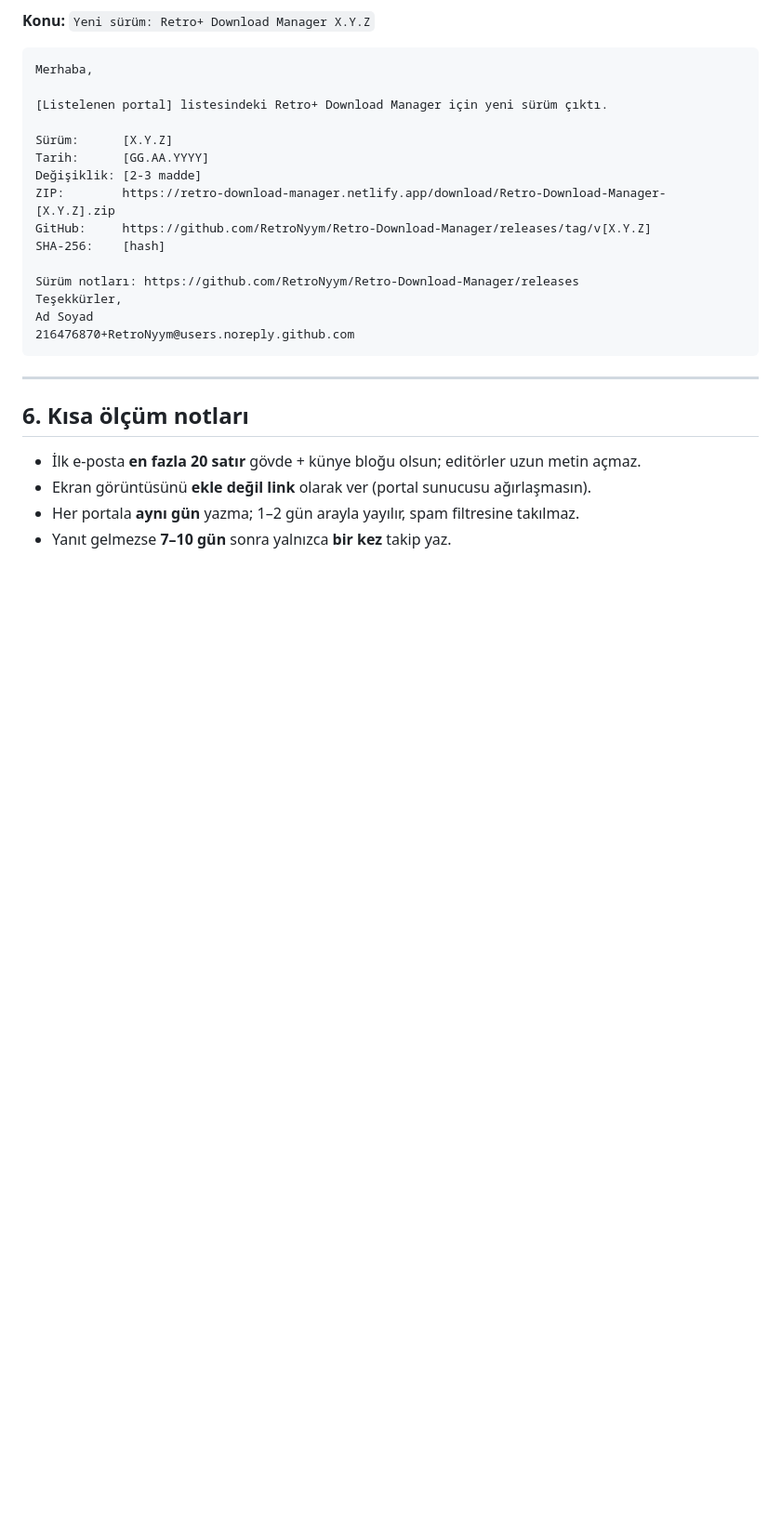
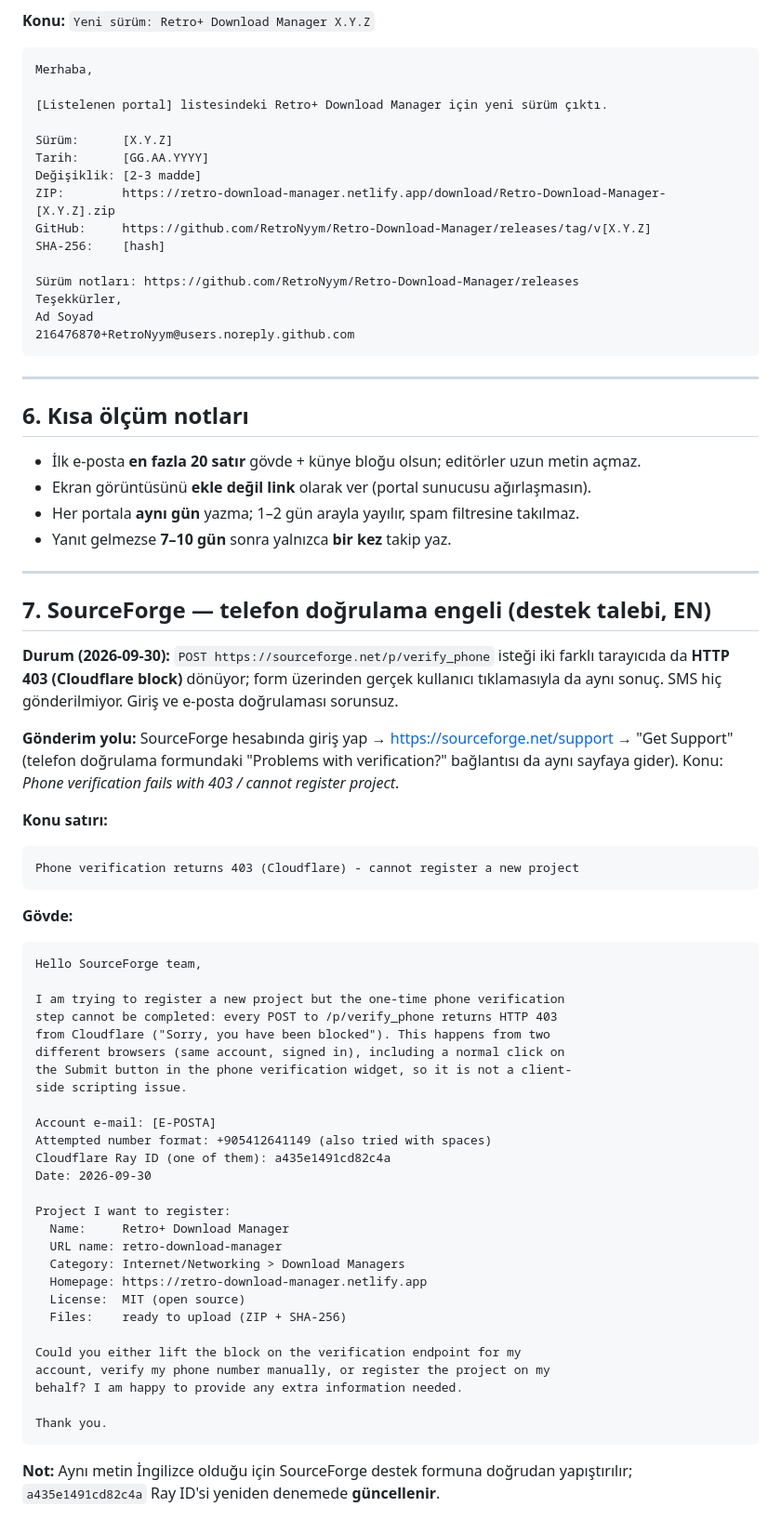
Before and after one commit to RetroNyym/Retro-Download-Manager, a Markdown page: docs/submission/e-posta-sablonlari.md, the part around the change. Shown at 93% size. Rendered like a GitHub page; blank space fills up the shorter version.

Commit message:
Kayit: SourceForge telefon dogrulamasi Cloudflare 403 engeli + destek sablonu; 4 TR formu dolduruldu isaretlendi

````diff
--- a/docs/submission/e-posta-sablonlari.md
+++ b/docs/submission/e-posta-sablonlari.md
@@ -174,3 +174,56 @@ Ad Soyad
 - Ekran görüntüsünü **ekle değil link** olarak ver (portal sunucusu ağırlaşmasın).
 - Her portala **aynı gün** yazma; 1–2 gün arayla yayılır, spam filtresine takılmaz.
 - Yanıt gelmezse **7–10 gün** sonra yalnızca **bir kez** takip yaz.
+
+---
+
+## 7. SourceForge — telefon doğrulama engeli (destek talebi, EN)
+
+**Durum (2026-09-30):** `POST https://sourceforge.net/p/verify_phone` isteği iki farklı
+tarayıcıda da **HTTP 403 (Cloudflare block)** dönüyor; form üzerinden gerçek kullanıcı
+tıklamasıyla da aynı sonuç. SMS hiç gönderilmiyor. Giriş ve e-posta doğrulaması sorunsuz.
+
+**Gönderim yolu:** SourceForge hesabında giriş yap → https://sourceforge.net/support
+→ "Get Support" (telefon doğrulama formundaki "Problems with verification?" bağlantısı
+da aynı sayfaya gider). Konu: *Phone verification fails with 403 / cannot register project*.
+
+**Konu satırı:**
+
+```
+Phone verification returns 403 (Cloudflare) - cannot register a new project
+```
+
+**Gövde:**
+
+```
+Hello SourceForge team,
+
+I am trying to register a new project but the one-time phone verification
+step cannot be completed: every POST to /p/verify_phone returns HTTP 403
+from Cloudflare ("Sorry, you have been blocked"). This happens from two
+different browsers (same account, signed in), including a normal click on
+the Submit button in the phone verification widget, so it is not a client-
+side scripting issue.
+
+Account e-mail: [E-POSTA]
+Attempted number format: +905412641149 (also tried with spaces)
+Cloudflare Ray ID (one of them): a435e1491cd82c4a
+Date: 2026-09-30
+
+Project I want to register:
+  Name:     Retro+ Download Manager
+  URL name: retro-download-manager
+  Category: Internet/Networking > Download Managers
+  Homepage: https://retro-download-manager.netlify.app
+  License:  MIT (open source)
+  Files:    ready to upload (ZIP + SHA-256)
+
+Could you either lift the block on the verification endpoint for my
+account, verify my phone number manually, or register the project on my
+behalf? I am happy to provide any extra information needed.
+
+Thank you.
+```
+
+**Not:** Aynı metin İngilizce olduğu için SourceForge destek formuna doğrudan
+yapıştırılır; `a435e1491cd82c4a` Ray ID'si yeniden denemede **güncellenir**.
````
Also changed, not shown: docs/submission/KONTROL-LISTESI.md (+5 -5 lines).
